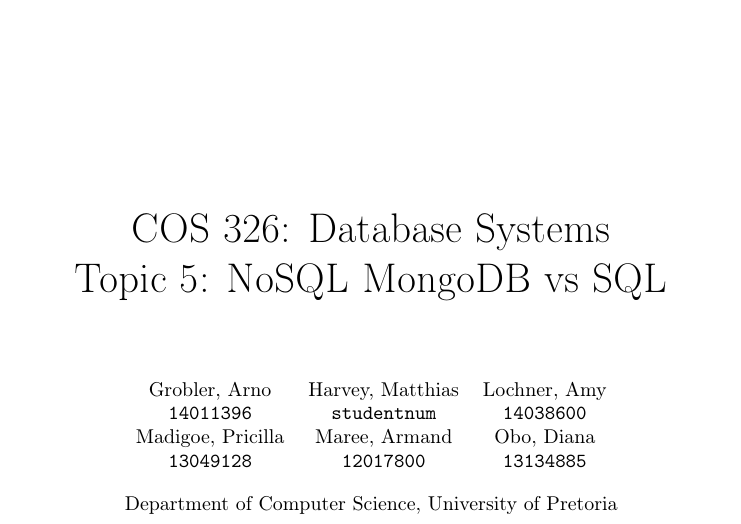
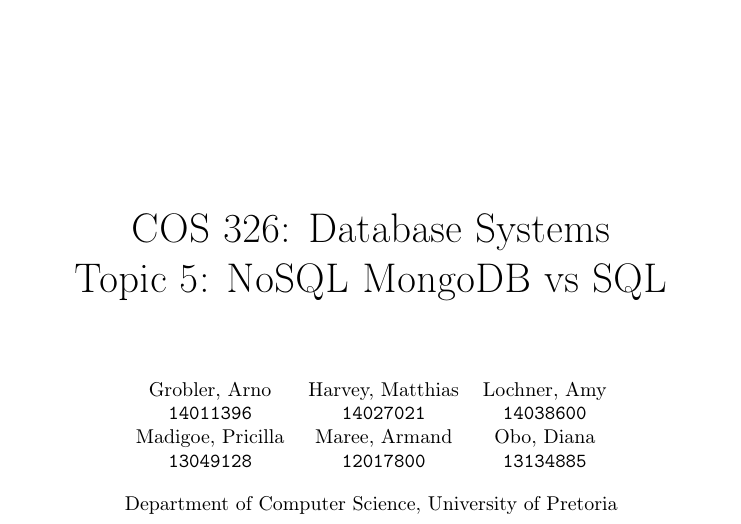
Before and after one commit to ArmandMaree/COS326NoSQLvsSQL, a LaTeX document (document/project.tex): part of page 1 of 5, cut so that both start at the same text. Compiled offline with pdfLaTeX.

Commit message:
Add student number

```diff
--- a/document/project.tex
+++ b/document/project.tex
@@ -25,7 +25,7 @@
 		\begin{center}
 			\begin{tabular}{ c c c }
 				Grobler, Arno & Harvey, Matthias & Lochner, Amy  \\
-				\texttt{14011396} & \texttt{studentnum} & \texttt{14038600} \\
+				\texttt{14011396} & \texttt{14027021} & \texttt{14038600} \\
 				Madigoe, Pricilla & Maree, Armand & Obo, Diana \\
 				\texttt{13049128} & \texttt{12017800} & \texttt{13134885} \\
 			\end{tabular}
```
